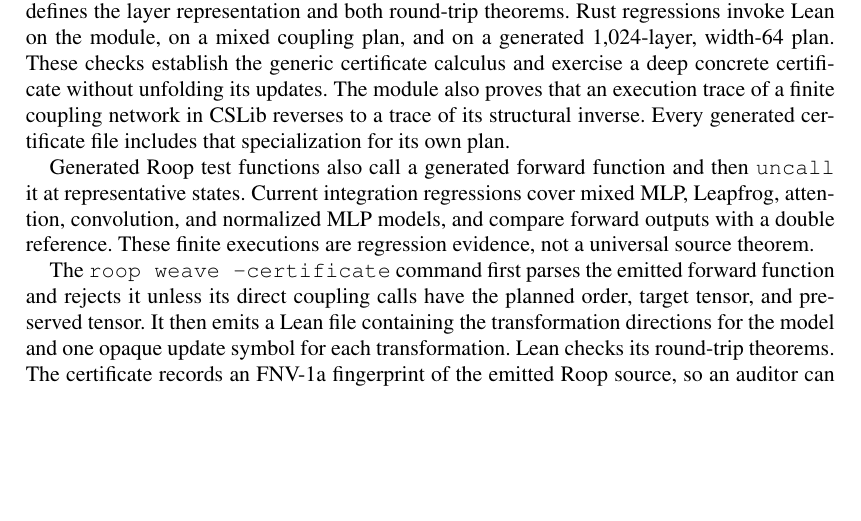
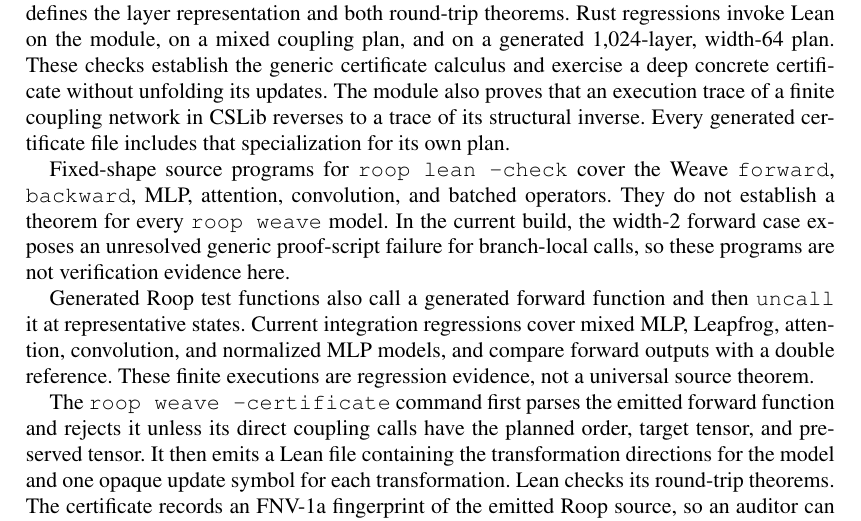
Before and after one commit to afristrup/roop, a LaTeX document (papers/compositional-reversible-networks/main.tex): part of page 3 of 3, cut so that both start at the same text, the shorter picture padded with empty space. The pictures show the PDF file papers/compositional-reversible-networks/main.pdf that the author committed with the source.

Commit message:
chore: state weave proof boundary

```diff
--- a/papers/compositional-reversible-networks/main.tex
+++ b/papers/compositional-reversible-networks/main.tex
@@ -134,6 +134,8 @@ This is a statement about the certificate representation. It does not claim a bo
 
 The Lean module \texttt{TensorNetwork.lean} defines the layer representation and both round-trip theorems. Rust regressions invoke Lean on the module, on a mixed coupling plan, and on a generated 1,024-layer, width-64 plan. These checks establish the generic certificate calculus and exercise a deep concrete certificate without unfolding its updates. The module also proves that an execution trace of a finite coupling network in CSLib reverses to a trace of its structural inverse. Every generated certificate file includes that specialization for its own plan.
 
+Fixed-shape source programs for \texttt{roop lean --check} cover the Weave \texttt{forward}, \texttt{backward}, MLP, attention, convolution, and batched operators. They do not establish a theorem for every \texttt{roop weave} model. In the current build, the width-2 forward case exposes an unresolved generic proof-script failure for branch-local calls, so these programs are not verification evidence here.
+
 Generated Roop test functions also call a generated forward function and then \texttt{uncall} it at representative states. Current integration regressions cover mixed MLP, Leapfrog, attention, convolution, and normalized MLP models, and compare forward outputs with a double reference. These finite executions are regression evidence, not a universal source theorem.
 
 The \texttt{roop weave --certificate} command first parses the emitted forward function and rejects it unless its direct coupling calls have the planned order, target tensor, and preserved tensor. It then emits a Lean file containing the transformation directions for the model and one opaque update symbol for each transformation. Lean checks its round-trip theorems. The certificate records an FNV-1a fingerprint of the emitted Roop source, so an auditor can compare the two artifacts. It is not collision-resistant and does not prove refinement. The structural validator checks call order and the stated target and preserved tensors only. The missing correspondence theorem must show that a generated layer leaves its stated source tensor unchanged and performs the modular pointwise update named by the certificate. In particular, it must connect each opaque update symbol to generated Einsum code, temporary cleanup, and alias conditions. Until then, the development proves the calculus and checks a model plan, not a refinement theorem for the emitted compiler output.
```
Also changed, not shown: papers/compositional-reversible-networks/main.pdf.
